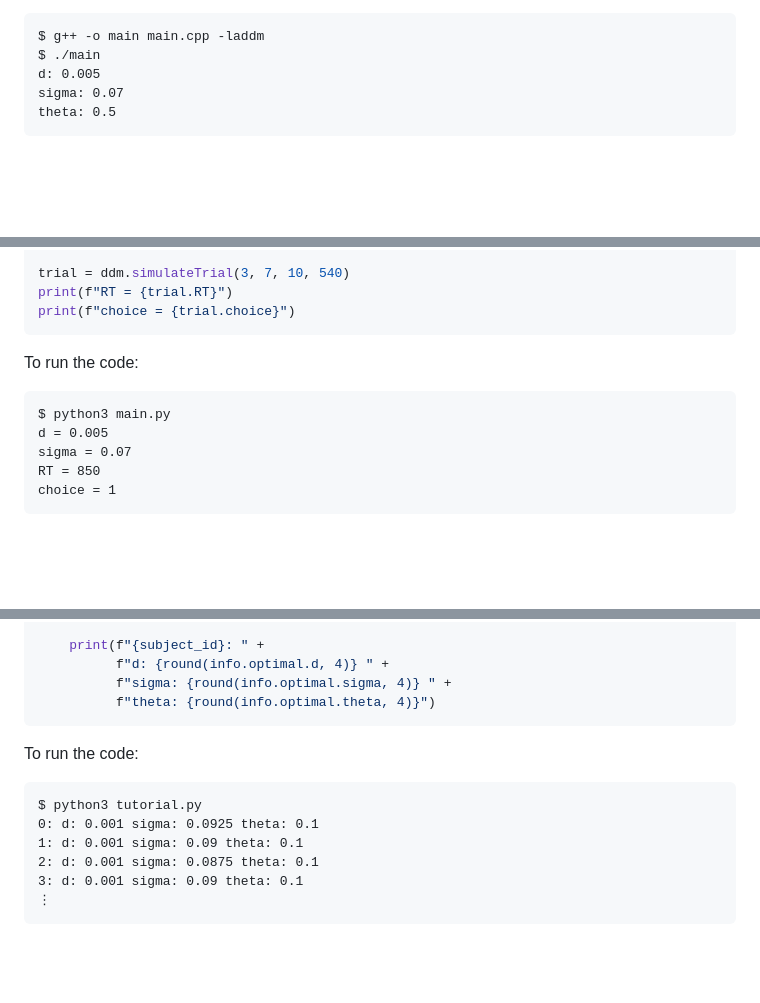
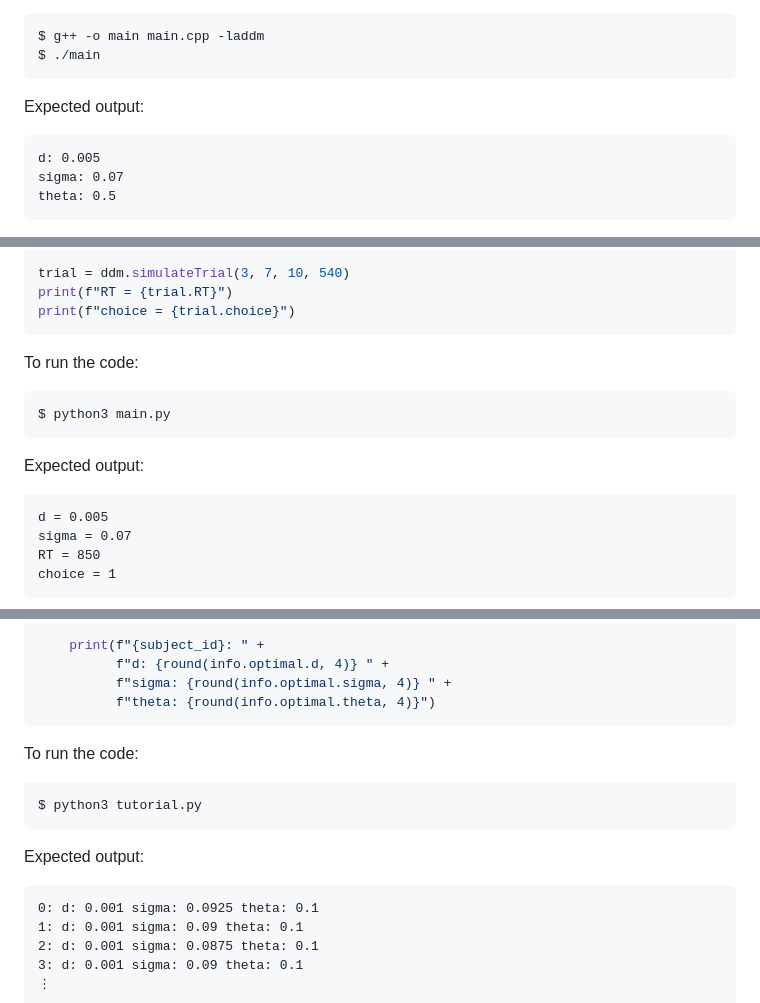
Before and after one commit to aDDM-Toolbox/ADDM.cpp, a Markdown page: README.md, 3 parts joined by grey strips. Drawn GitHub-style; blank space fills up the shorter version.

````diff
--- a/README.md
+++ b/README.md
@@ -86,6 +90,11 @@ When compiling any code using the toolbox, include the `-laddm` flag to link wit
 ```
 $ g++ -o main main.cpp -laddm
 $ ./main
+```
+
+Expected output:
+
+```
 d: 0.005
 sigma: 0.07
 theta: 0.5
@@ -347,9 +361,16 @@ trial = ddm.simulateTrial(3, 7, 10, 540)
 print(f"RT = {trial.RT}")
 print(f"choice = {trial.choice}")
 ```
+
 To run the code:
+
 ```
 $ python3 main.py
+```
+
+Expected output:
+
+```
 d = 0.005
 sigma = 0.07
 RT = 850
@@ -379,9 +400,16 @@ for subject_id, trials in data.items():
           f"sigma: {round(info.optimal.sigma, 4)} " +
           f"theta: {round(info.optimal.theta, 4)}")
 ```
+
 To run the code:
+
 ```
 $ python3 tutorial.py
+```
+
+Expected output:
+
+```
 0: d: 0.001 sigma: 0.0925 theta: 0.1
 1: d: 0.001 sigma: 0.09 theta: 0.1
 2: d: 0.001 sigma: 0.0875 theta: 0.1
````
Also changed, not shown: other parts of README.md (+25 -16 lines).
